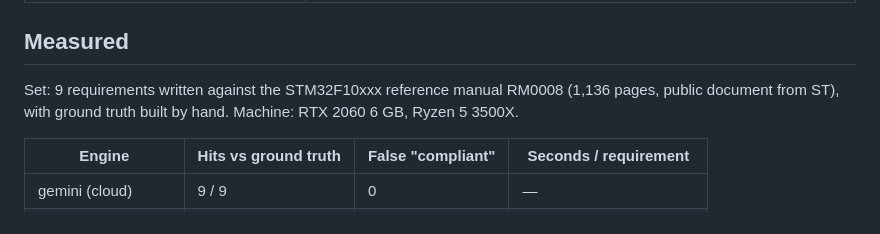
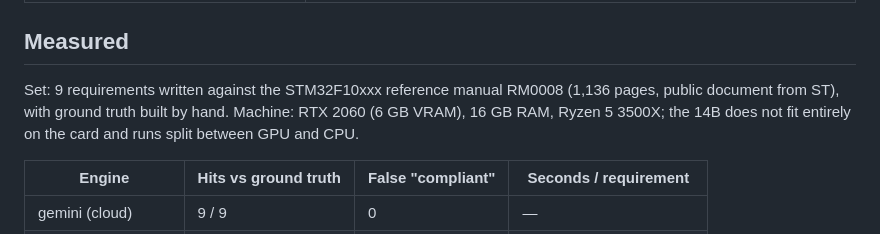
Before and after one commit to epifaneia/ctsm, a Markdown page: README.md, the part around the change. Rendered like a GitHub page.

```diff
--- a/README.md
+++ b/README.md
@@ -47,7 +47,7 @@ A customer specification has dozens of requirements; the supplier manual that an
 
 ## Measured
 
-Set: 9 requirements written against the STM32F10xxx reference manual RM0008 (1,136 pages, public document from ST), with ground truth built by hand. Machine: RTX 2060 6 GB, Ryzen 5 3500X.
+Set: 9 requirements written against the STM32F10xxx reference manual RM0008 (1,136 pages, public document from ST), with ground truth built by hand. Machine: RTX 2060 (6 GB VRAM), 16 GB RAM, Ryzen 5 3500X; the 14B does not fit entirely on the card and runs split between GPU and CPU.
 
 | Engine | Hits vs ground truth | False "compliant" | Seconds / requirement |
 |---|---|---|---|
```
Also changed, not shown: README.es.md (+1 -1 lines).
